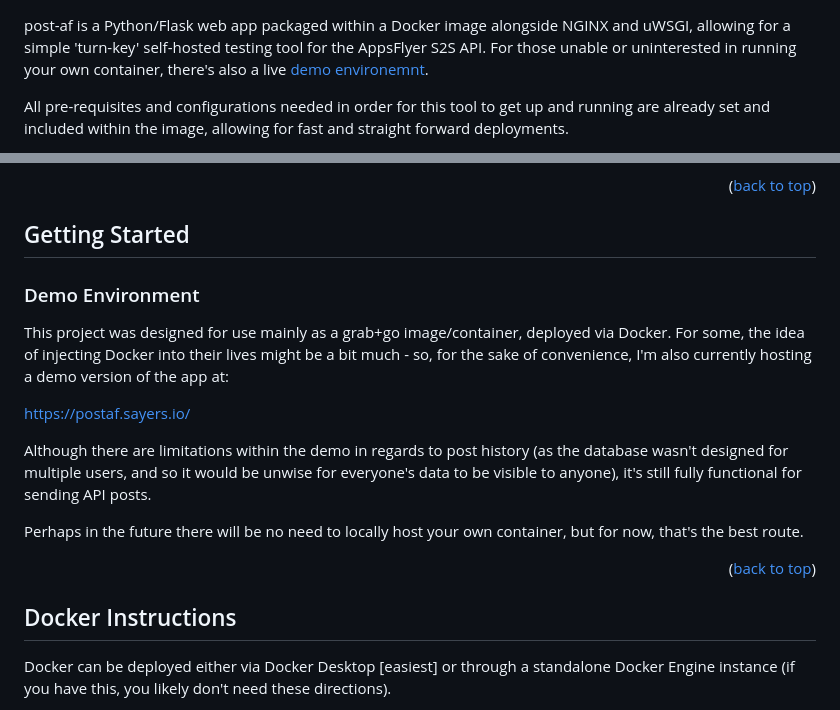
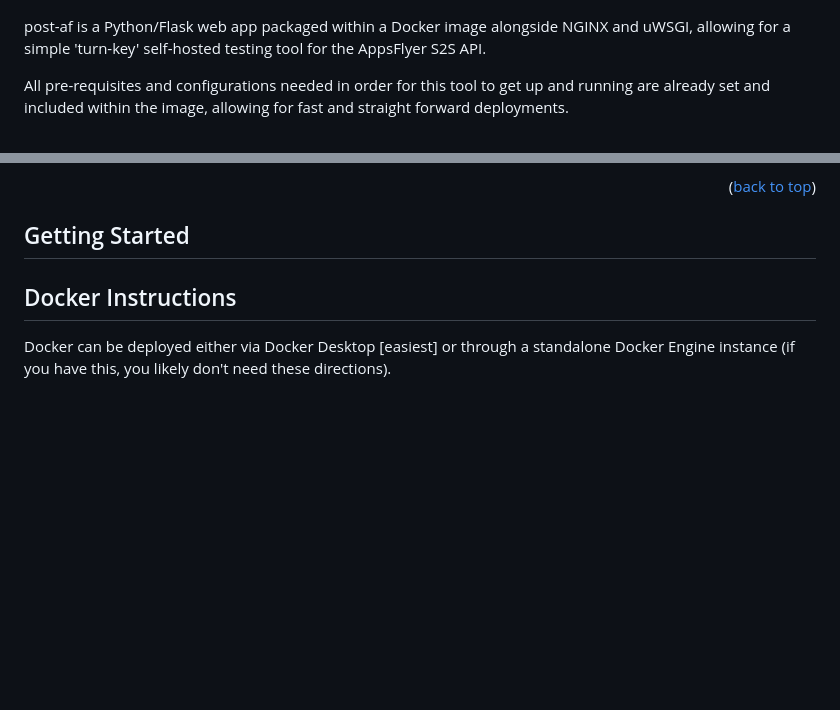
Before and after one commit to virusimmortal00/post-af, a Markdown page: README.md, 2 parts joined by grey strips. GitHub-like rendering; blank space fills up the shorter version.

```diff
--- a/README.md
+++ b/README.md
@@ -62,7 +62,7 @@
 [product-screenshot]: images/main_screen.png
 ![Product Name Screen Shot][product-screenshot]
 
-post-af is a Python/Flask web app packaged within a Docker image alongside NGINX and uWSGI, allowing for a simple 'turn-key' self-hosted testing tool for the AppsFlyer S2S API.  For those unable or uninterested in running your own container, there's also a live <a href="#demo-environment">demo environemnt</a>.
+post-af is a Python/Flask web app packaged within a Docker image alongside NGINX and uWSGI, allowing for a simple 'turn-key' self-hosted testing tool for the AppsFlyer S2S API.
 
 All pre-requisites and configurations needed in order for this tool to get up and running are already set and included within the image, allowing for fast and straight forward deployments.
 
@@ -98,18 +98,6 @@ https://github.com/FortAwesome/Font-Awesome <br />
 
 <!-- GETTING STARTED -->
 ## Getting Started
-
-### Demo Environment
-
-This project was designed for use mainly as a grab+go image/container, deployed via Docker.  For some, the idea of injecting Docker into their lives might be a bit much - so, for the sake of convenience, I'm also currently hosting a demo version of the app at:
-
-https://postaf.sayers.io/
-
-Although there are limitations within the demo in regards to post history (as the database wasn't designed for multiple users, and so it would be unwise for everyone's data to be visible to anyone), it's still fully functional for sending API posts.
-
-Perhaps in the future there will be no need to locally host your own container, but for now, that's the best route.
-
-<p align="right">(<a href="#readme-top">back to top</a>)</p>
 
 ## Docker Instructions
 
```
